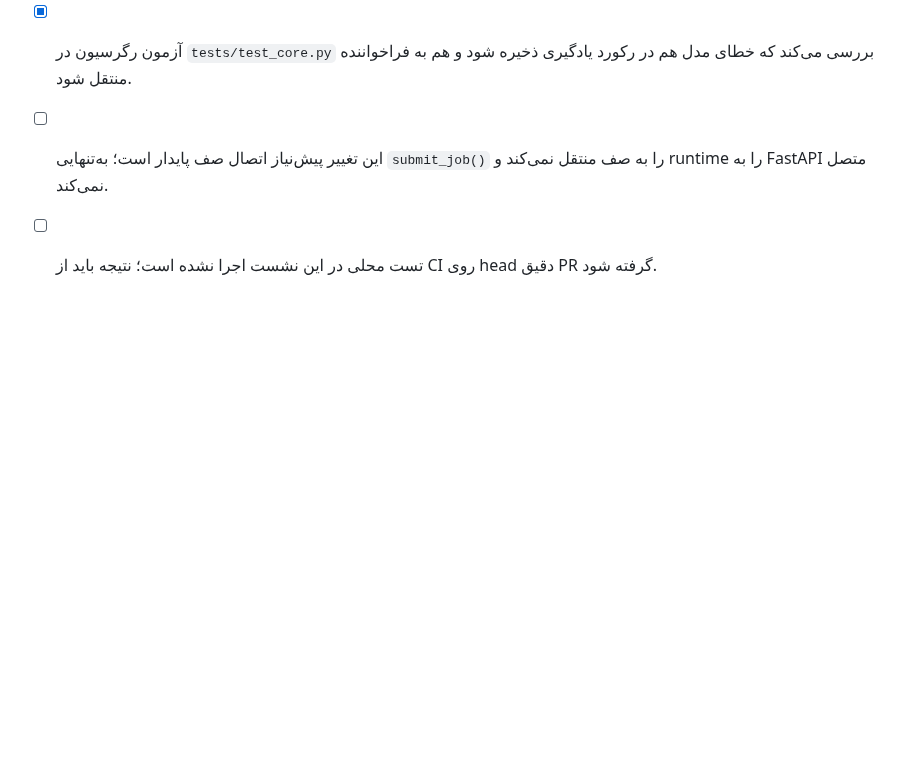
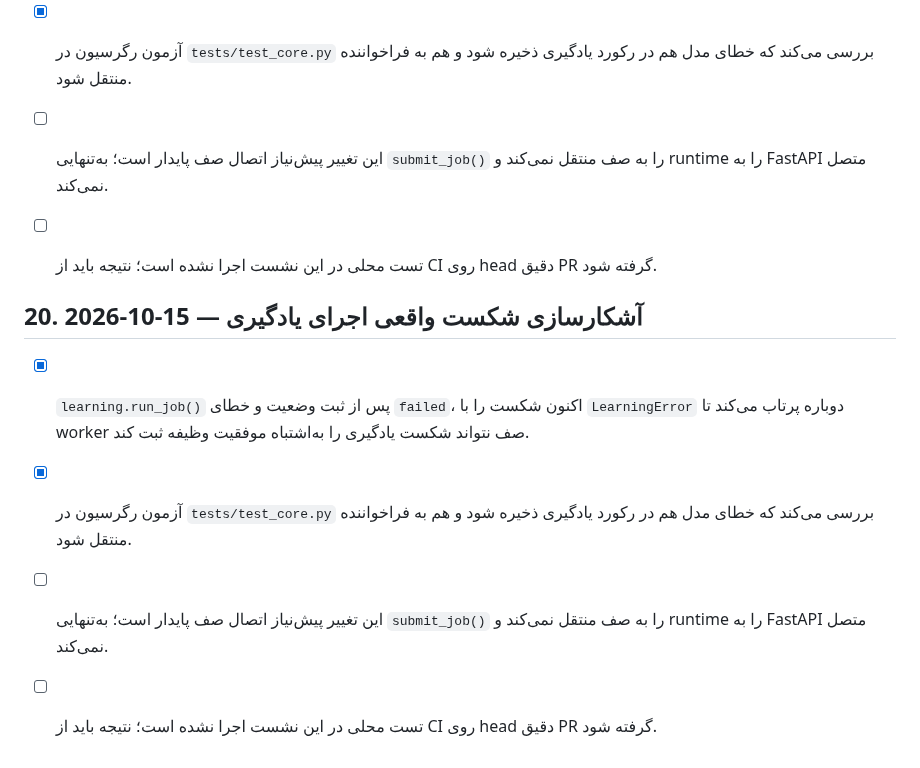
Before and after one commit to cognitive-kernel/Personal-AI-assistant, a Markdown page: docs/IMPLEMENTATION_LOG.md, the part around the change. Rendered like a GitHub page; blank space fills up the shorter version.

Commit message:
docs: record learning failure propagation prerequisite

```diff
--- a/docs/IMPLEMENTATION_LOG.md
+++ b/docs/IMPLEMENTATION_LOG.md
@@ -395,3 +395,11 @@
 - [x] آزمون رگرسیون در `tests/test_core.py` بررسی می‌کند که خطای مدل هم در رکورد یادگیری ذخیره شود و هم به فراخواننده منتقل شود.
 - [ ] این تغییر پیش‌نیاز اتصال صف پایدار است؛ به‌تنهایی `submit_job()` را به صف منتقل نمی‌کند و runtime را به FastAPI متصل نمی‌کند.
 - [ ] تست محلی در این نشست اجرا نشده است؛ نتیجه باید از CI روی head دقیق PR گرفته شود.
+
+
+## 20. 2026-10-15 — آشکارسازی شکست واقعی اجرای یادگیری
+
+- [x] `learning.run_job()` پس از ثبت وضعیت و خطای `failed`، اکنون شکست را با `LearningError` دوباره پرتاب می‌کند تا worker صف نتواند شکست یادگیری را به‌اشتباه موفقیت وظیفه ثبت کند.
+- [x] آزمون رگرسیون در `tests/test_core.py` بررسی می‌کند که خطای مدل هم در رکورد یادگیری ذخیره شود و هم به فراخواننده منتقل شود.
+- [ ] این تغییر پیش‌نیاز اتصال صف پایدار است؛ به‌تنهایی `submit_job()` را به صف منتقل نمی‌کند و runtime را به FastAPI متصل نمی‌کند.
+- [ ] تست محلی در این نشست اجرا نشده است؛ نتیجه باید از CI روی head دقیق PR گرفته شود.
```
